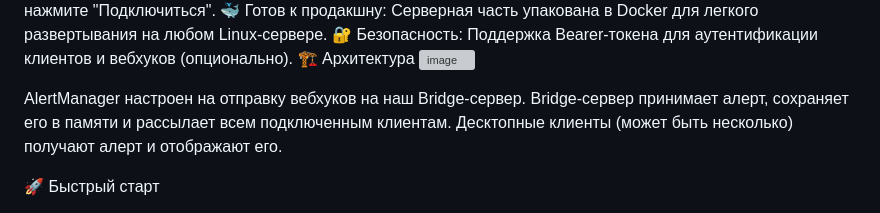
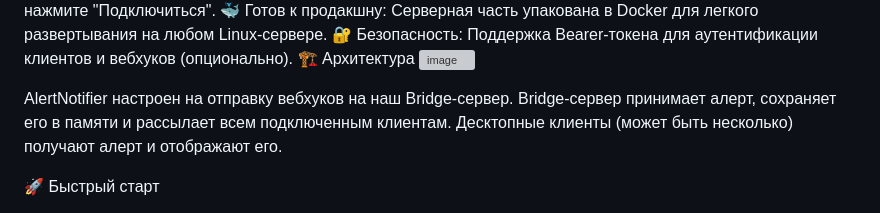
Before and after one commit to dtkssv/AlertNotifier, a Markdown page: README.md, the part around the change. Drawn GitHub-style; grey boxes are pictures that could not be loaded.

```diff
--- a/README.md
+++ b/README.md
@@ -27,7 +27,7 @@ https://link_to_screenshot_or_gif.gif <!-- Добавьте позже ссыл
 <img width="751" height="335" alt="image" src="https://github.com/user-attachments/assets/f3704365-5fc8-41c6-95b7-ca495f81d625" />
 
 
-AlertManager настроен на отправку вебхуков на наш Bridge-сервер.
+AlertNotifier настроен на отправку вебхуков на наш Bridge-сервер.
 Bridge-сервер принимает алерт, сохраняет его в памяти и рассылает всем подключенным клиентам.
 Десктопные клиенты (может быть несколько) получают алерт и отображают его.
 
```
